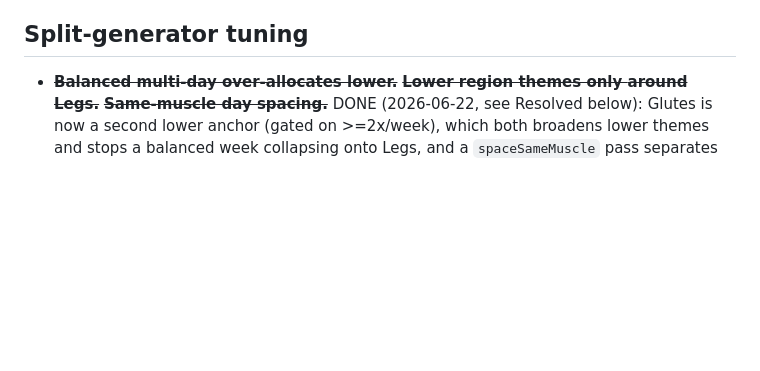
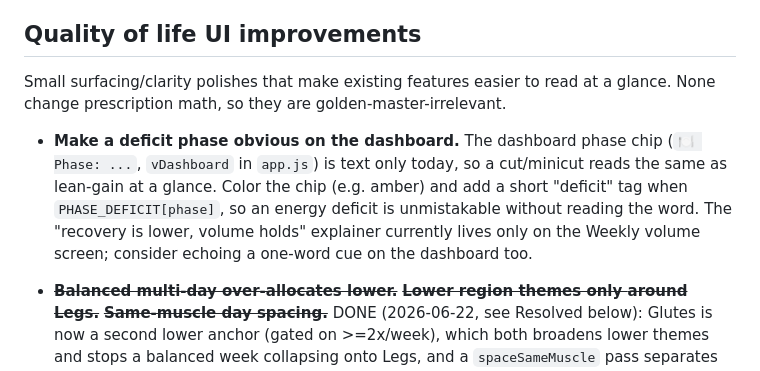
Before and after one commit to Moggity/ironwave, a Markdown page: docs/pending-future-work.md, the part around the change. GitHub-like rendering; blank space fills up the shorter version.

Commit message:
docs: add quality-of-life UI notes (deficit phase dashboard cue) (#25)
Record a quality-of-life UI section in future work: make a cut/minicut phase
visually obvious on the dashboard chip (color + a deficit tag) rather than
text-only. Pure UI, golden-master-irrelevant.


Claude-Session: https://claude.ai/code/session_01JhJJ2fGvG7hfcpTfFFNpnd

Co-authored-by: Claude <noreply@anthropic.com>

```diff
--- a/docs/pending-future-work.md
+++ b/docs/pending-future-work.md
@@ -295,7 +295,20 @@ Phase   (F) -- needs D --> modulates E and the deload; starts light
 - Branch discipline (see the retrospective): one cluster, ideally one
   technique/feature, per branch.
 
-## Split-generator tuning
+## Quality of life UI improvements
+
+Small surfacing/clarity polishes that make existing features easier to read at a
+glance. None change prescription math, so they are golden-master-irrelevant.
+
+- **Make a deficit phase obvious on the dashboard.** The dashboard phase chip
+  (`🍽 Phase: ...`, `vDashboard` in `app.js`) is text only today, so a cut/minicut
+  reads the same as lean-gain at a glance. Color the chip (e.g. amber) and add a
+  short "deficit" tag when `PHASE_DEFICIT[phase]`, so an energy deficit is
+  unmistakable without reading the word. The "recovery is lower, volume holds"
+  explainer currently lives only on the Weekly volume screen; consider echoing a
+  one-word cue on the dashboard too.
+
+
 
 - ~~**Balanced multi-day over-allocates lower.**~~ ~~**Lower region themes only
   around Legs.**~~ ~~**Same-muscle day spacing.**~~ DONE (2026-06-22, see Resolved
```
